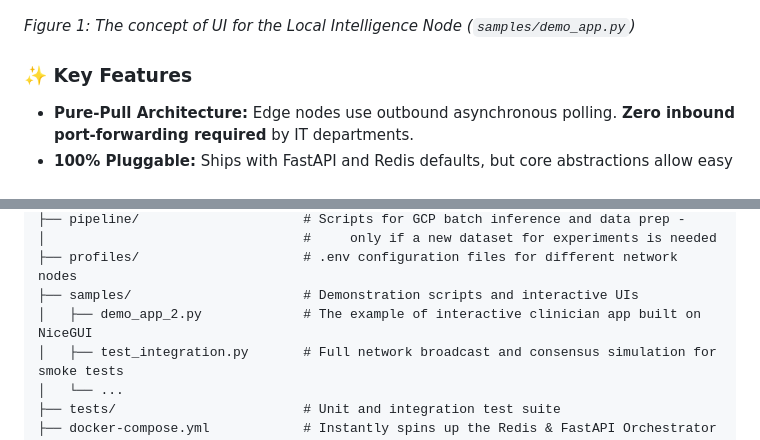
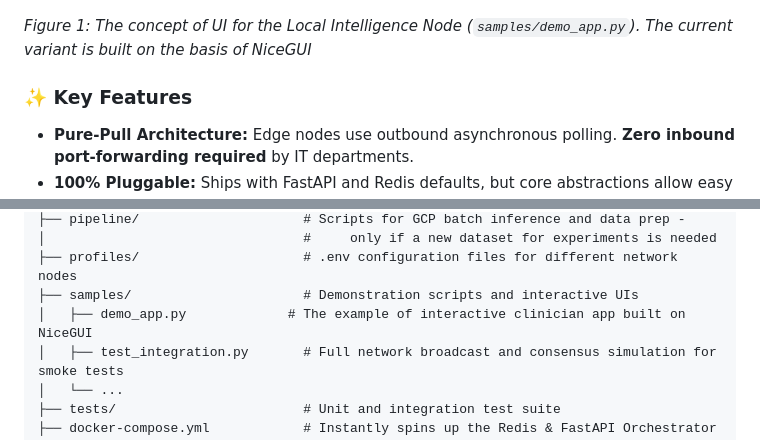
Before and after one commit to akaliutau/aethelgard, a Markdown page: README.md, 2 parts joined by grey strips. Drawn GitHub-style.

```diff
--- a/README.md
+++ b/README.md
@@ -15,7 +15,7 @@ Aethelgard focuses strictly on *inference and routing*.
 <p align="center">
 <img src="docs/assets/local_intelligence_node.png" width="85%" alt="Local Intelligence Node" />
 
-<em>Figure 1: The concept of UI for the Local Intelligence Node (`samples/demo_app.py`)</em>
+<em>Figure 1: The concept of UI for the Local Intelligence Node (`samples/demo_app.py`). The current variant is built on the basis of NiceGUI</em>
 </p>
 
 
@@ -99,7 +99,7 @@ aethelgard/
 │                                 #     only if a new dataset for experiments is needed
 ├── profiles/                     # .env configuration files for different network nodes
 ├── samples/                      # Demonstration scripts and interactive UIs
-│   ├── demo_app_2.py             # The example of interactive clinician app built on NiceGUI
+│   ├── demo_app.py             # The example of interactive clinician app built on NiceGUI
 │   ├── test_integration.py       # Full network broadcast and consensus simulation for smoke tests
 │   └── ...
 ├── tests/                        # Unit and integration test suite
```
